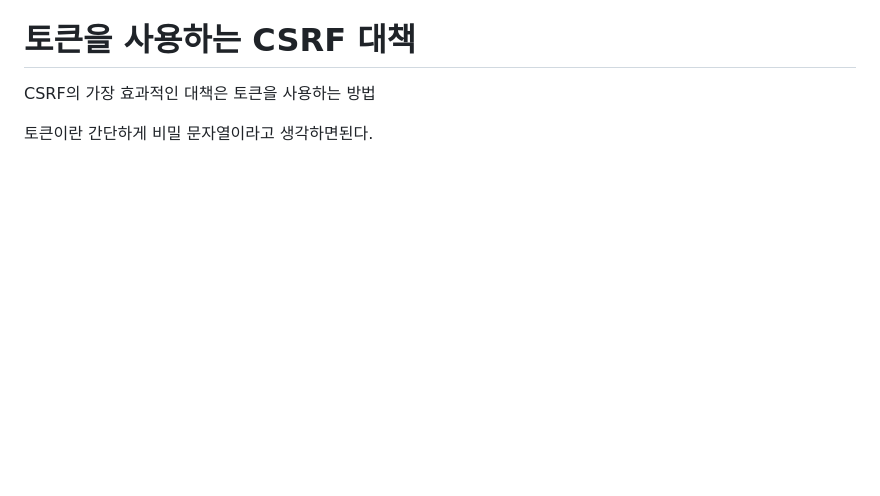
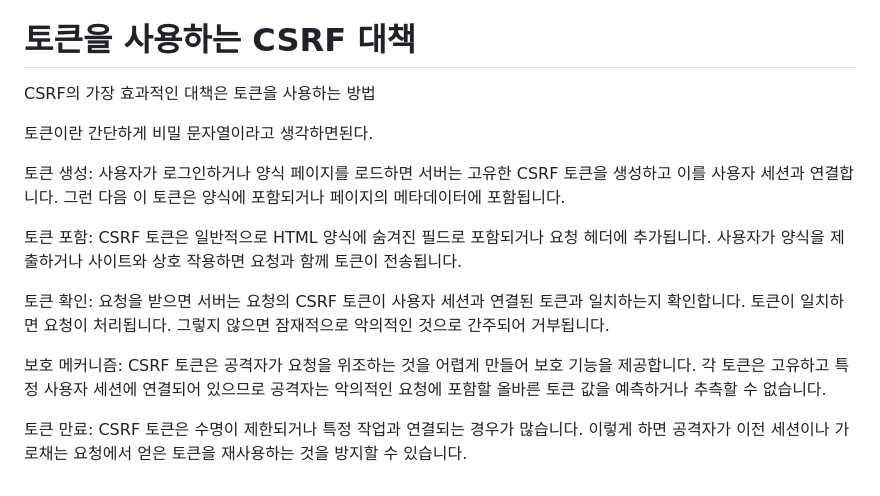
Before and after one commit to yunjunhojj/front-security, a Markdown page: ch5/ch5.md, the part around the change. Drawn GitHub-style; blank space fills up the shorter version.

Commit message:
토큰을 활용한 CSRF 대책

```diff
--- a/ch5/ch5.md
+++ b/ch5/ch5.md
@@ -77,3 +77,13 @@ CSP는 서버에서 허용되지 않은 자바스크립트의 실행과 리소
 CSRF의 가장 효과적인 대책은 토큰을 사용하는 방법
 
 토큰이란 간단하게 비밀 문자열이라고 생각하면된다.
+
+토큰 생성: 사용자가 로그인하거나 양식 페이지를 로드하면 서버는 고유한 CSRF 토큰을 생성하고 이를 사용자 세션과 연결합니다. 그런 다음 이 토큰은 양식에 포함되거나 페이지의 메타데이터에 포함됩니다.
+
+토큰 포함: CSRF 토큰은 일반적으로 HTML 양식에 숨겨진 필드로 포함되거나 요청 헤더에 추가됩니다. 사용자가 양식을 제출하거나 사이트와 상호 작용하면 요청과 함께 토큰이 전송됩니다.
+
+토큰 확인: 요청을 받으면 서버는 요청의 CSRF 토큰이 사용자 세션과 연결된 토큰과 일치하는지 확인합니다. 토큰이 일치하면 요청이 처리됩니다. 그렇지 않으면 잠재적으로 악의적인 것으로 간주되어 거부됩니다.
+
+보호 메커니즘: CSRF 토큰은 공격자가 요청을 위조하는 것을 어렵게 만들어 보호 기능을 제공합니다. 각 토큰은 고유하고 특정 사용자 세션에 연결되어 있으므로 공격자는 악의적인 요청에 포함할 올바른 토큰 값을 예측하거나 추측할 수 없습니다.
+
+토큰 만료: CSRF 토큰은 수명이 제한되거나 특정 작업과 연결되는 경우가 많습니다. 이렇게 하면 공격자가 이전 세션이나 가로채는 요청에서 얻은 토큰을 재사용하는 것을 방지할 수 있습니다.
```
